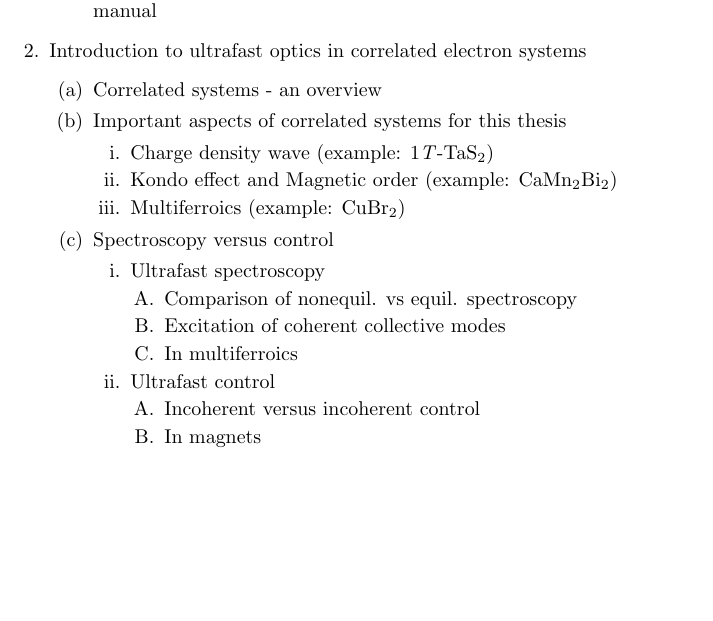
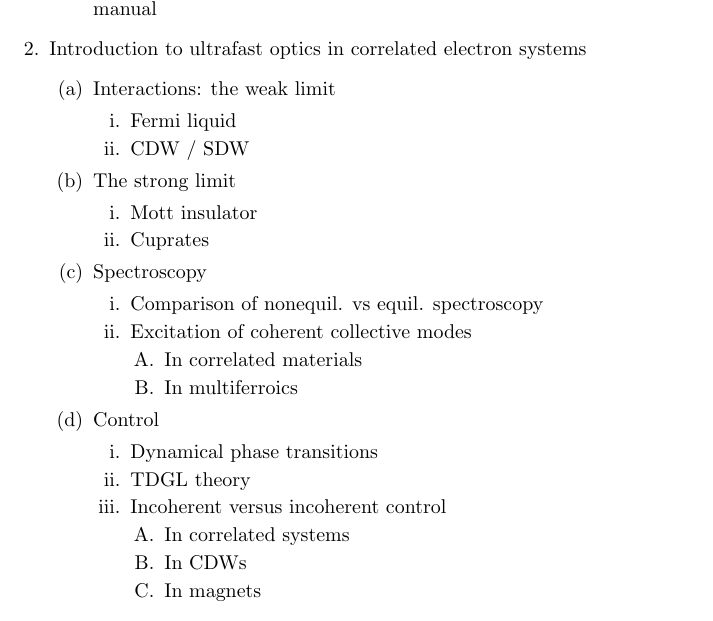
Before and after one commit to bfichera/thesis, a LaTeX document (notes/outline/outline.tex): part of page 1 of 2 before the commit and part of page 1 of 3 after it, cut so that both start at the same text, the shorter picture padded with empty space. The pictures show the PDF file notes/outline/outline.pdf that the author committed with the source.

Commit message:
Write some of intro

```diff
--- a/notes/outline/outline.tex
+++ b/notes/outline/outline.tex
@@ -15,28 +15,53 @@
     \end{enumerate}
 \item Introduction to ultrafast optics in correlated electron systems
     \begin{enumerate}
-    \item Correlated systems - an overview
-    \item Important aspects of correlated systems for this thesis
+    \item Interactions: the weak limit
         \begin{enumerate}
-        \item Charge density wave (example: 1\textit{T}-\ce{TaS2})
-        \item Kondo effect and Magnetic order (example: \ce{CaMn2Bi2})
-        \item Multiferroics (example: \ce{CuBr2})
+        \item Fermi liquid
+        \item CDW / SDW
         \end{enumerate}
-    \item Spectroscopy versus control
+    \item The strong limit
         \begin{enumerate}
-        \item Ultrafast spectroscopy
+        \item Mott insulator
+        \item Localized spins
+        \item Cuprates
+        \end{enumerate}
+    \item Spectroscopy
+        \begin{enumerate}
+        \item Comparison of nonequil. vs equil. spectroscopy
+        \item Excitation of coherent collective modes
             \begin{enumerate}
-            \item Comparison of nonequil. vs equil. spectroscopy
-            \item Excitation of coherent collective modes
+            \item In correlated materials
             \item In multiferroics
             \end{enumerate}
-        \item Ultrafast control
+        \end{enumerate}
+    \item Control
+        \begin{enumerate}
+        \item Dynamical phase transitions
+        \item TDGL theory
+        \item Incoherent versus incoherent control
             \begin{enumerate}
-            \item Incoherent versus incoherent control
+            \item In correlated systems
+            \item In CDWs
             \item In magnets
             \end{enumerate}
         \end{enumerate}
     \end{enumerate}
+%     \item Meaning of strong interactions
+%         \begin{enumerate}
+%         \item Weak interactions: Fermi liquid
+%         \item Repulsive interactions: leads to SDW (helicoidal and sinusoidal), Mott insulator
+%         \item Attractive interactions: leads to CDW, exciton insulator, SC
+%         \item If there is good nesting, these phases happen for arbitrarily weak interactions.
+%         \item Need strong interactions if not.
+%         \end{enumerate}
+%         \end{enumerate}
+%     \item Important aspects of correlated systems for this thesis
+%         \begin{enumerate}
+%         \item Charge density wave (example: 1\textit{T}-\ce{TaS2})
+%         \item Kondo effect and Magnetic order (example: \ce{CaMn2Bi2})
+%         \item Multiferroics (example: \ce{CuBr2})
+%         \end{enumerate}
 \item SHG theory
     \begin{enumerate}
     \item Space groups and point groups
```
Also changed, not shown: src/ch/ch1.tex (+34 -0 lines), src/config.tex (+1 -0 lines), notes/outline/outline.pdf, 3 other files.
